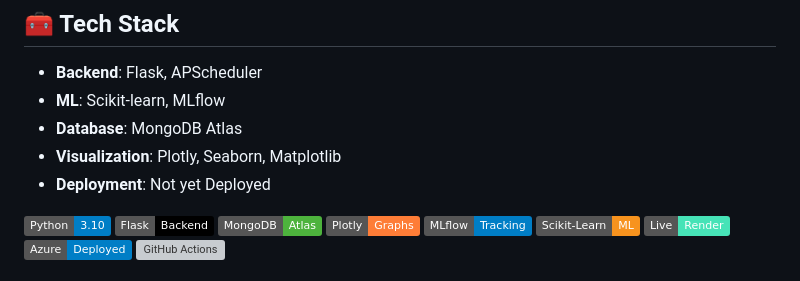
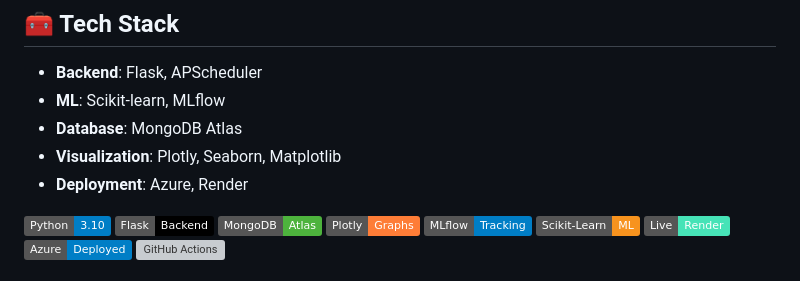
Before and after one commit to ksv-py/expense-categorizer, a Markdown page: ReadMe.md, the part around the change. Drawn GitHub-style; badges without logos; grey boxes are pictures that could not be loaded.

```diff
--- a/ReadMe.md
+++ b/ReadMe.md
@@ -88,7 +88,7 @@ expense-categorizer/
 - **ML**: Scikit-learn, MLflow
 - **Database**: MongoDB Atlas
 - **Visualization**: Plotly, Seaborn, Matplotlib
-- **Deployment**: Not yet Deployed
+- **Deployment**: Azure, Render
 
 ![Python](https://img.shields.io/badge/Python-3.10-blue?logo=python&logoColor=white)
 ![Flask](https://img.shields.io/badge/Flask-Backend-000000?logo=flask)
```
